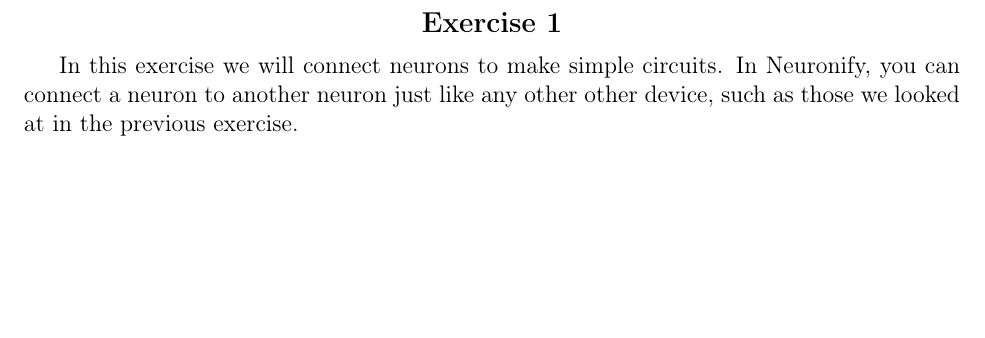
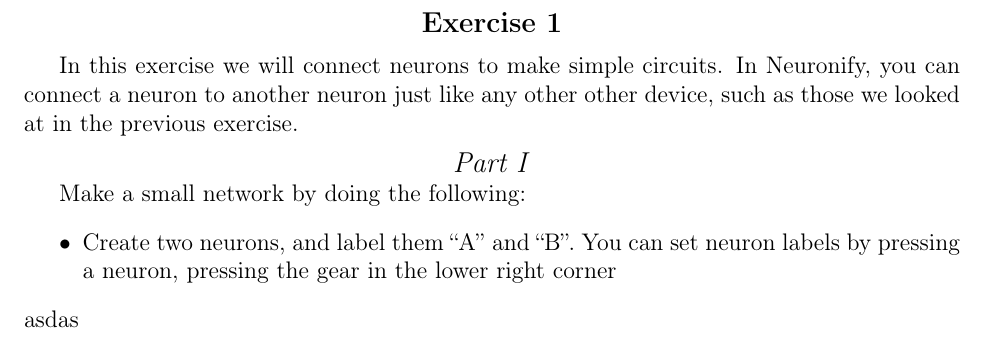
Before and after one commit to CINPLA/fys388-exam, a LaTeX problem sheet (neuronify-exercises/main.tex, which reads neuronify-exercises/exercises/simple_circuits.tex): part of page 2 of 2, cut so that both start at the same text, the shorter picture padded with empty space. Compiled offline with pdfLaTeX.

Commit message:
more text

```diff
--- a/neuronify-exercises/exercises/simple_circuits.tex
+++ b/neuronify-exercises/exercises/simple_circuits.tex
@@ -1,3 +1,12 @@
 \begin{Exercise}
 In this exercise we will connect neurons to make simple circuits. In Neuronify, you can connect a neuron to another neuron just like any other other device, such as those we looked at in the previous exercise.
+
+\begin{ExePart}
+Make a small network by doing the following:
+\begin{itemize}
+\item Create two neurons, and label them ``A'' and ``B''. You can set neuron labels by pressing a neuron, pressing the gear in the \gearpos  corner
+\end{itemize}
+asdas
+\end{ExePart}
+
 \end{Exercise}
--- a/neuronify-exercises/main.tex
+++ b/neuronify-exercises/main.tex
@@ -27,6 +27,9 @@
 \usepackage{amsfonts}
 \usepackage[lastexercise]{exercise}
 
+\newcommand{\gearpos}{lower right }
+
+
 \date{\today}
 
 \begin{document}
```
